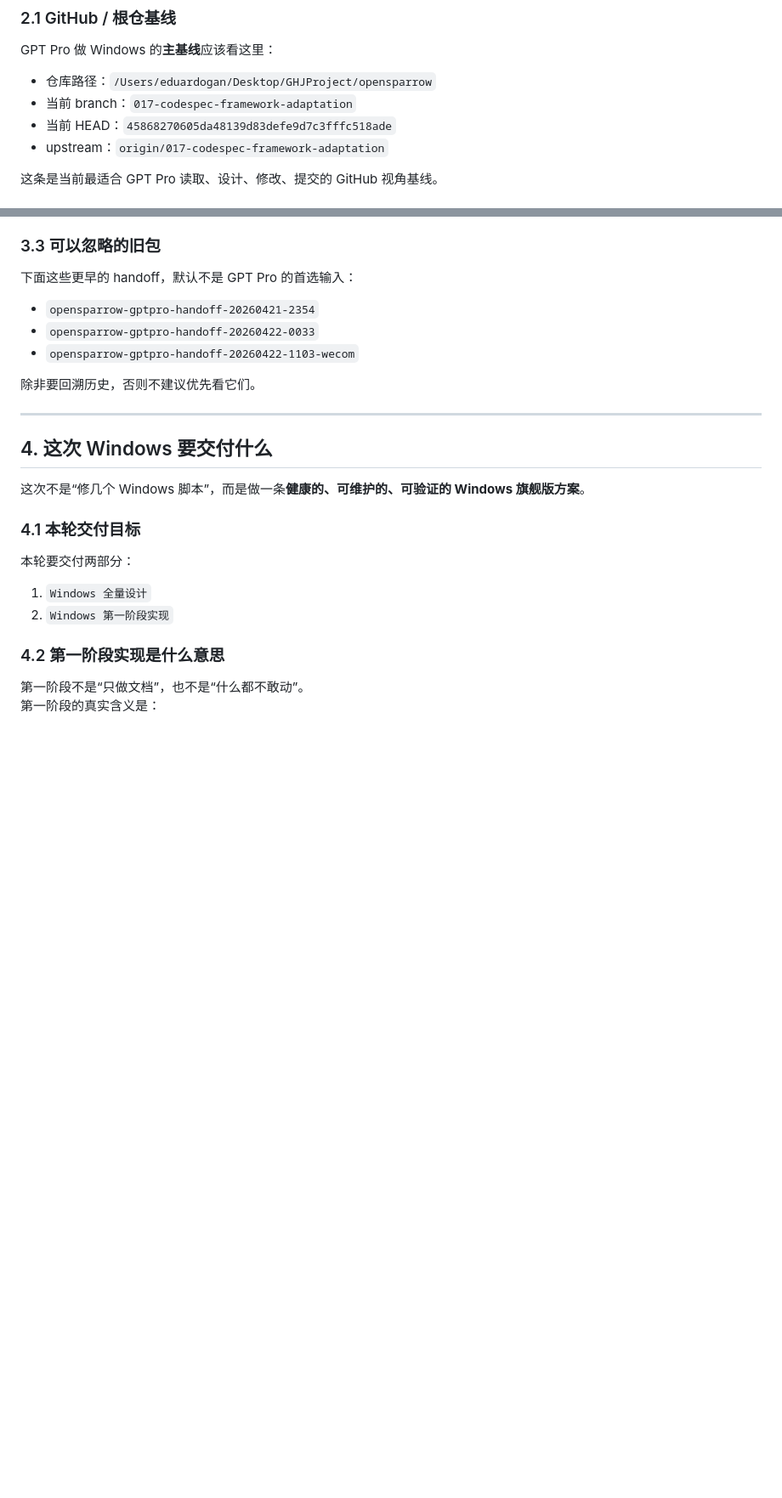
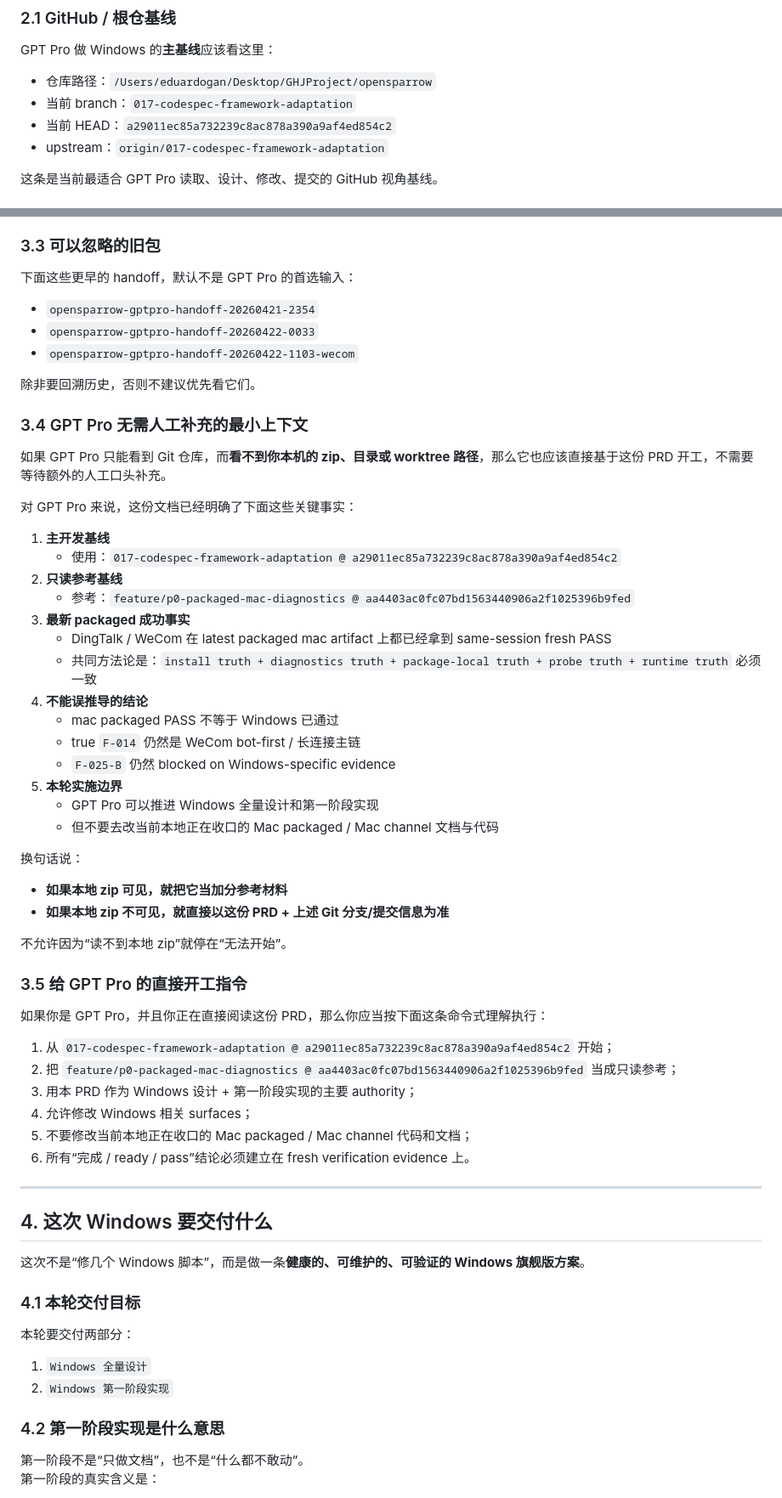
Before and after one commit to gegej1/opensparrow, a Markdown page: specs/025-channel-replay-doc-parity/windows-flagship-b-mode-design.md, 2 parts joined by grey strips. Shown at 85% size. Rendered like a GitHub page; blank space fills up the shorter version.

Commit message:
docs(windows-prd): make git-only handoff self-contained

```diff
--- a/specs/025-channel-replay-doc-parity/windows-flagship-b-mode-design.md
+++ b/specs/025-channel-replay-doc-parity/windows-flagship-b-mode-design.md
@@ -33,7 +33,7 @@ GPT Pro 做 Windows 的**主基线**应该看这里：
 
 - 仓库路径：`/Users/eduardogan/Desktop/GHJProject/opensparrow`
 - 当前 branch：`017-codespec-framework-adaptation`
-- 当前 HEAD：`45868270605da48139d83defe9d7c3fffc518ade`
+- 当前 HEAD：`a29011ec85a732239c8ac878a390a9af4ed854c2`
 - upstream：`origin/017-codespec-framework-adaptation`
 
 这条是当前最适合 GPT Pro 读取、设计、修改、提交的 GitHub 视角基线。
@@ -150,6 +150,45 @@ GPT Pro 做 Windows 的**主基线**应该看这里：
 - `opensparrow-gptpro-handoff-20260422-1103-wecom`
 
 除非要回溯历史，否则不建议优先看它们。
+
+### 3.4 GPT Pro 无需人工补充的最小上下文
+
+如果 GPT Pro 只能看到 Git 仓库，而**看不到你本机的 zip、目录或 worktree 路径**，那么它也应该直接基于这份 PRD 开工，不需要等待额外的人工口头补充。
+
+对 GPT Pro 来说，这份文档已经明确了下面这些关键事实：
+
+1. **主开发基线**
+   - 使用：`017-codespec-framework-adaptation @ a29011ec85a732239c8ac878a390a9af4ed854c2`
+2. **只读参考基线**
+   - 参考：`feature/p0-packaged-mac-diagnostics @ aa4403ac0fc07bd1563440906a2f1025396b9fed`
+3. **最新 packaged 成功事实**
+   - DingTalk / WeCom 在 latest packaged mac artifact 上都已经拿到 same-session fresh PASS
+   - 共同方法论是：`install truth + diagnostics truth + package-local truth + probe truth + runtime truth` 必须一致
+4. **不能误推导的结论**
+   - mac packaged PASS 不等于 Windows 已通过
+   - true `F-014` 仍然是 WeCom bot-first / 长连接主链
+   - `F-025-B` 仍然 blocked on Windows-specific evidence
+5. **本轮实施边界**
+   - GPT Pro 可以推进 Windows 全量设计和第一阶段实现
+   - 但不要去改当前本地正在收口的 Mac packaged / Mac channel 文档与代码
+
+换句话说：
+
+- **如果本地 zip 可见，就把它当加分参考材料**
+- **如果本地 zip 不可见，就直接以这份 PRD + 上述 Git 分支/提交信息为准**
+
+不允许因为“读不到本地 zip”就停在“无法开始”。
+
+### 3.5 给 GPT Pro 的直接开工指令
+
+如果你是 GPT Pro，并且你正在直接阅读这份 PRD，那么你应当按下面这条命令式理解执行：
+
+1. 从 `017-codespec-framework-adaptation @ a29011ec85a732239c8ac878a390a9af4ed854c2` 开始；
+2. 把 `feature/p0-packaged-mac-diagnostics @ aa4403ac0fc07bd1563440906a2f1025396b9fed` 当成只读参考；
+3. 用本 PRD 作为 Windows 设计 + 第一阶段实现的主要 authority；
+4. 允许修改 Windows 相关 surfaces；
+5. 不要修改当前本地正在收口的 Mac packaged / Mac channel 代码和文档；
+6. 所有“完成 / ready / pass”结论必须建立在 fresh verification evidence 上。
 
 ---
 
```
